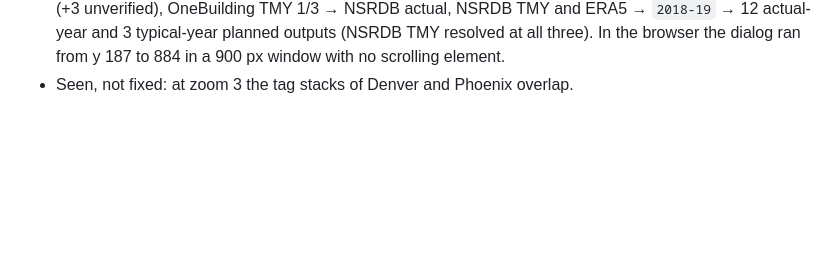
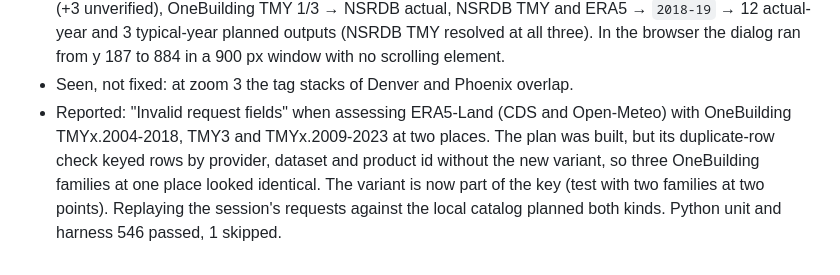
Before and after one commit to Energy-Atlas/openepw, a Markdown page: docs/validation/2026-09-26-chat-ui.md, the part around the change. Rendered like a GitHub page; blank space fills up the shorter version.

Commit message:
fix(docs): record the variant batch-row fix

```diff
--- a/docs/validation/2026-09-26-chat-ui.md
+++ b/docs/validation/2026-09-26-chat-ui.md
@@ -619,3 +619,11 @@ geography contract.
   outputs (NSRDB TMY resolved at all three). In the browser the dialog ran from
   y 187 to 884 in a 900 px window with no scrolling element.
 - Seen, not fixed: at zoom 3 the tag stacks of Denver and Phoenix overlap.
+- Reported: "Invalid request fields" when assessing ERA5-Land (CDS and
+  Open-Meteo) with OneBuilding TMYx.2004-2018, TMY3 and TMYx.2009-2023 at two
+  places. The plan was built, but its duplicate-row check keyed rows by
+  provider, dataset and product id without the new variant, so three
+  OneBuilding families at one place looked identical. The variant is now part
+  of the key (test with two families at two points). Replaying the session's
+  requests against the local catalog planned both kinds. Python unit and
+  harness 546 passed, 1 skipped.
```
